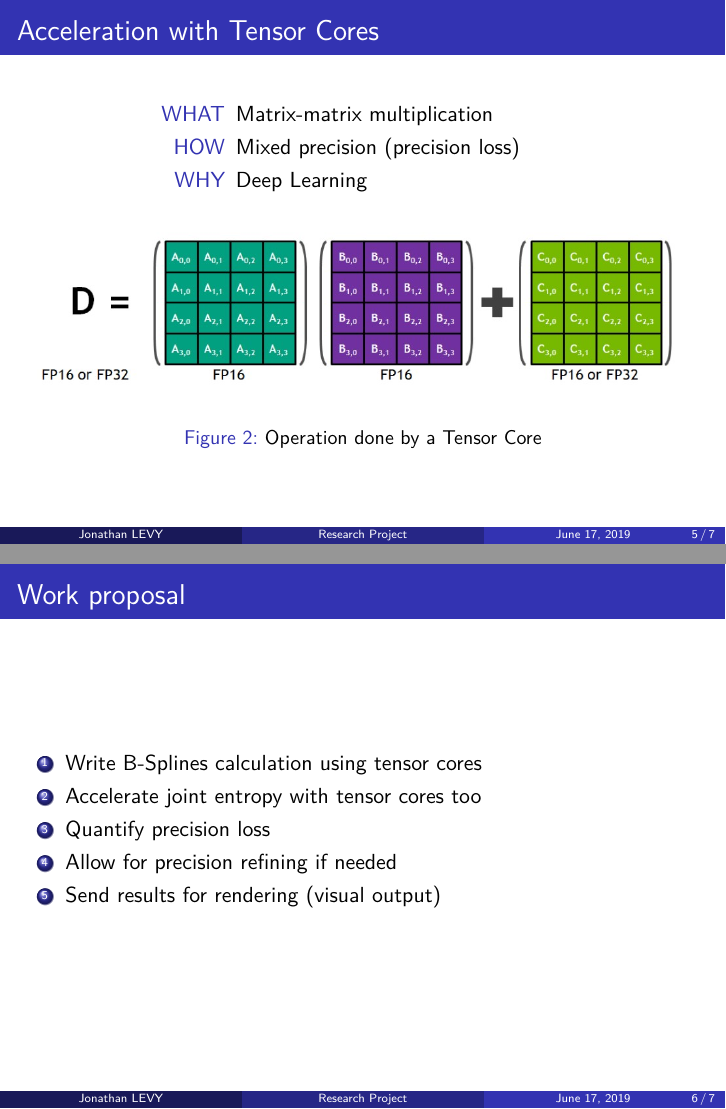
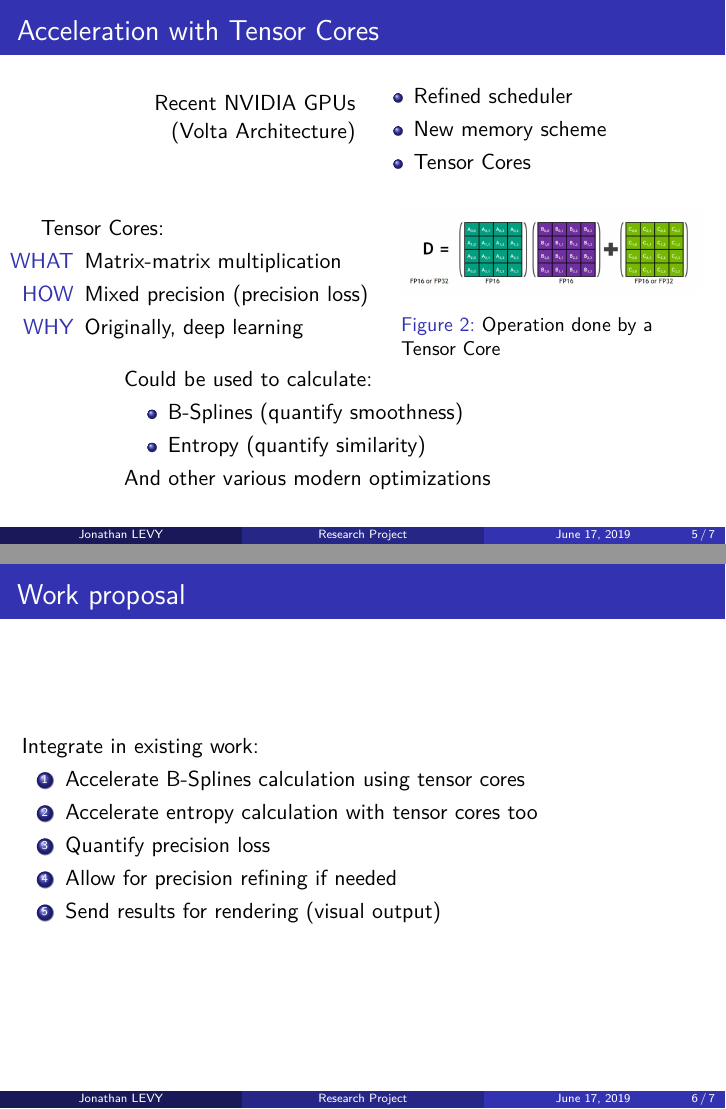
Before and after one commit to j-levy/mext_slideshow, LaTeX slides (main.tex, which reads 05'-Summary.tex, 10-Ploy.tex): pages 5 and 6 of 7, joined at a grey line. Compiled offline with XeLaTeX; a missing font is replaced by an installed copy or a similar font.

Commit message:
refined summary

```diff
--- a/05'-Summary.tex
+++ b/05'-Summary.tex
@@ -1,16 +1,49 @@
 \begin{frame}{Acceleration with Tensor Cores}
+
+
+		\begin{columns}
+			\column{0.5\textwidth}
+			\hfill Recent NVIDIA GPUs
+
+			\hfill (Volta Architecture)
+			\column{0.5\textwidth}
+			\begin{itemize}
+				\item Refined scheduler
+				\item New memory scheme
+				\item Tensor Cores
+			\end{itemize}
+		\end{columns}
+
+
 	\begin{center}
-		\begin{minipage}{0.5\textwidth}
+		\begin{minipage}{0.88\textwidth}
+			\begin{columns}
+				\column{0.6\linewidth}
+				Tensor Cores:
 				\begin{itemize}
 					\item[WHAT] Matrix-matrix multiplication
 					\item[HOW] Mixed precision (precision loss)
-				\item[WHY] Deep Learning
+					\item[WHY] Originally, deep learning
 				\end{itemize}
-		\end{minipage}
-
+				\column{0.5\linewidth}
 				\begin{figure}
 					\includegraphics[width=\textwidth]{tensor_core_op}
 					\caption{Operation done by a Tensor Core}
 				\end{figure}
+			\end{columns}
+		\end{minipage}
+
+	\begin{minipage}{0.70\textwidth}
+	Could be used to calculate:
+
+	\begin{itemize}
+		\item B-Splines (quantify smoothness)
+		\item Entropy (quantify similarity)
+	\end{itemize}
+
+	And other various modern optimizations
+	\end{minipage}
 	\end{center}
+
+
 \end{frame}
--- a/10-Ploy.tex
+++ b/10-Ploy.tex
@@ -1,7 +1,9 @@
 \begin{frame}{Work proposal}
+	Integrate in existing work:
+
 	\begin{enumerate}
-		\item Write B-Splines calculation using tensor cores
-		\item Accelerate joint entropy with tensor cores too
+		\item Accelerate B-Splines calculation using tensor cores
+		\item Accelerate entropy calculation with tensor cores too
 		\item Quantify precision loss
 		\item Allow for precision refining if needed
 		\item Send results for rendering (visual output)
```
Also changed, not shown: 03-Current-work.tex (+1 -1 lines), 04-Research-proposal.tex (+1 -1 lines), main.pdf. Lines whose indentation alone changed are shown as unchanged.
